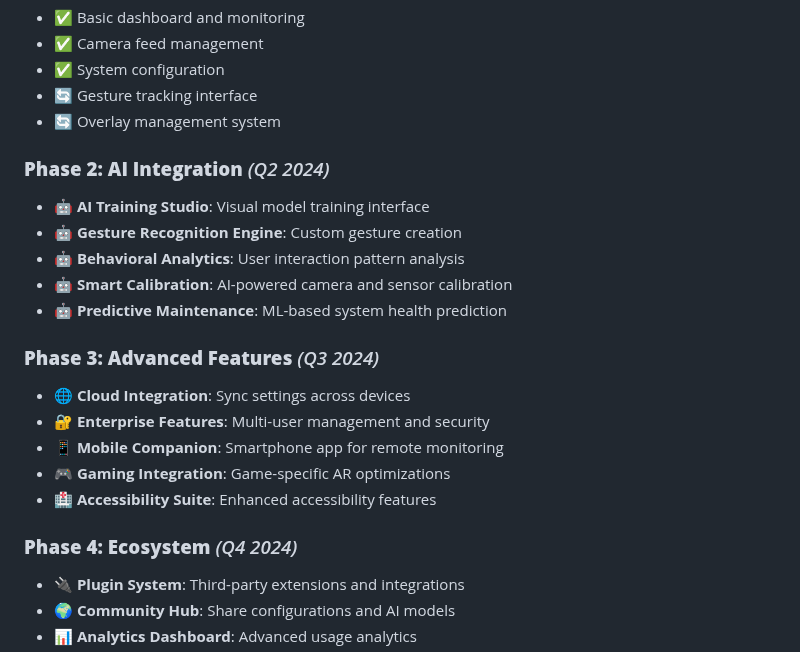
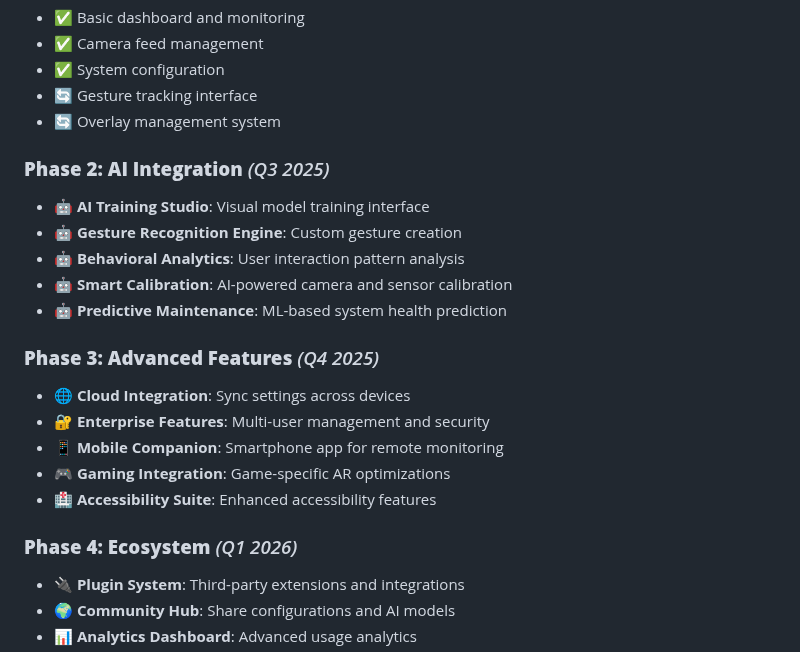
Before and after one commit to JayNightmare/Augmented-Control-Center, a Markdown page: README.md, the part around the change. GitHub-like rendering.

Commit message:
Update README.md
Signed-off-by: Jay <jordanbell321@gmail.com>

```diff
--- a/README.md
+++ b/README.md
@@ -84,21 +84,21 @@ AR glasses are becoming increasingly sophisticated, but managing their configura
 - 🔄 Gesture tracking interface
 - 🔄 Overlay management system
 
-### **Phase 2: AI Integration** *(Q2 2024)*
+### **Phase 2: AI Integration** *(Q3 2025)*
 - 🤖 **AI Training Studio**: Visual model training interface
 - 🤖 **Gesture Recognition Engine**: Custom gesture creation
 - 🤖 **Behavioral Analytics**: User interaction pattern analysis
 - 🤖 **Smart Calibration**: AI-powered camera and sensor calibration
 - 🤖 **Predictive Maintenance**: ML-based system health prediction
 
-### **Phase 3: Advanced Features** *(Q3 2024)*
+### **Phase 3: Advanced Features** *(Q4 2025)*
 - 🌐 **Cloud Integration**: Sync settings across devices
 - 🔐 **Enterprise Features**: Multi-user management and security
 - 📱 **Mobile Companion**: Smartphone app for remote monitoring
 - 🎮 **Gaming Integration**: Game-specific AR optimizations
 - 🏥 **Accessibility Suite**: Enhanced accessibility features
 
-### **Phase 4: Ecosystem** *(Q4 2024)*
+### **Phase 4: Ecosystem** *(Q1 2026)*
 - 🔌 **Plugin System**: Third-party extensions and integrations
 - 🌍 **Community Hub**: Share configurations and AI models
 - 📊 **Analytics Dashboard**: Advanced usage analytics
```
